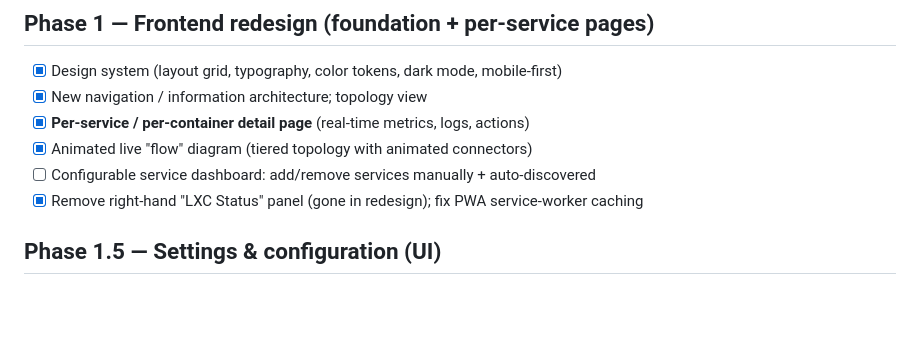
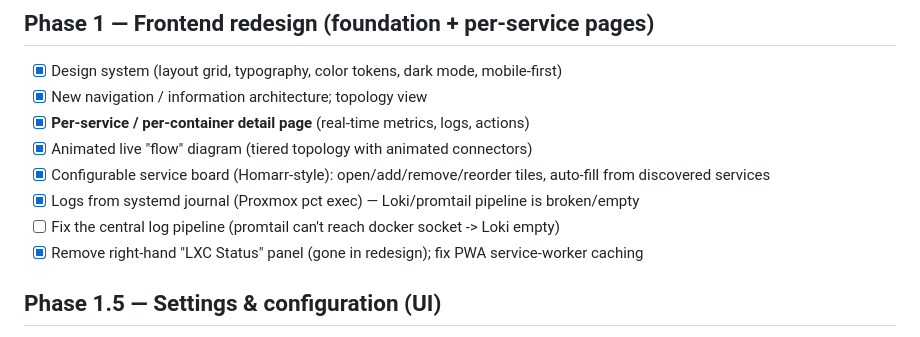
Before and after one commit to GoetschiM/goetschi-control, a Markdown page: ROADMAP.md, the part around the change. Drawn GitHub-style; blank space fills up the shorter version.

Commit message:
docs: roadmap — service board + journal logs done
Co-Authored-By: Claude Opus 4.8 <noreply@anthropic.com>

```diff
--- a/ROADMAP.md
+++ b/ROADMAP.md
@@ -16,7 +16,9 @@ Decisions (2026-06-20):
 - [x] New navigation / information architecture; topology view
 - [x] **Per-service / per-container detail page** (real-time metrics, logs, actions)
 - [x] Animated live "flow" diagram (tiered topology with animated connectors)
-- [ ] Configurable service dashboard: add/remove services manually + auto-discovered
+- [x] Configurable service board (Homarr-style): open/add/remove/reorder tiles, auto-fill from discovered services
+- [x] Logs from systemd journal (Proxmox pct exec) — Loki/promtail pipeline is broken/empty
+- [ ] Fix the central log pipeline (promtail can't reach docker socket -> Loki empty)
 - [x] Remove right-hand "LXC Status" panel (gone in redesign); fix PWA service-worker caching
 
 ## Phase 1.5 — Settings & configuration (UI)
```
